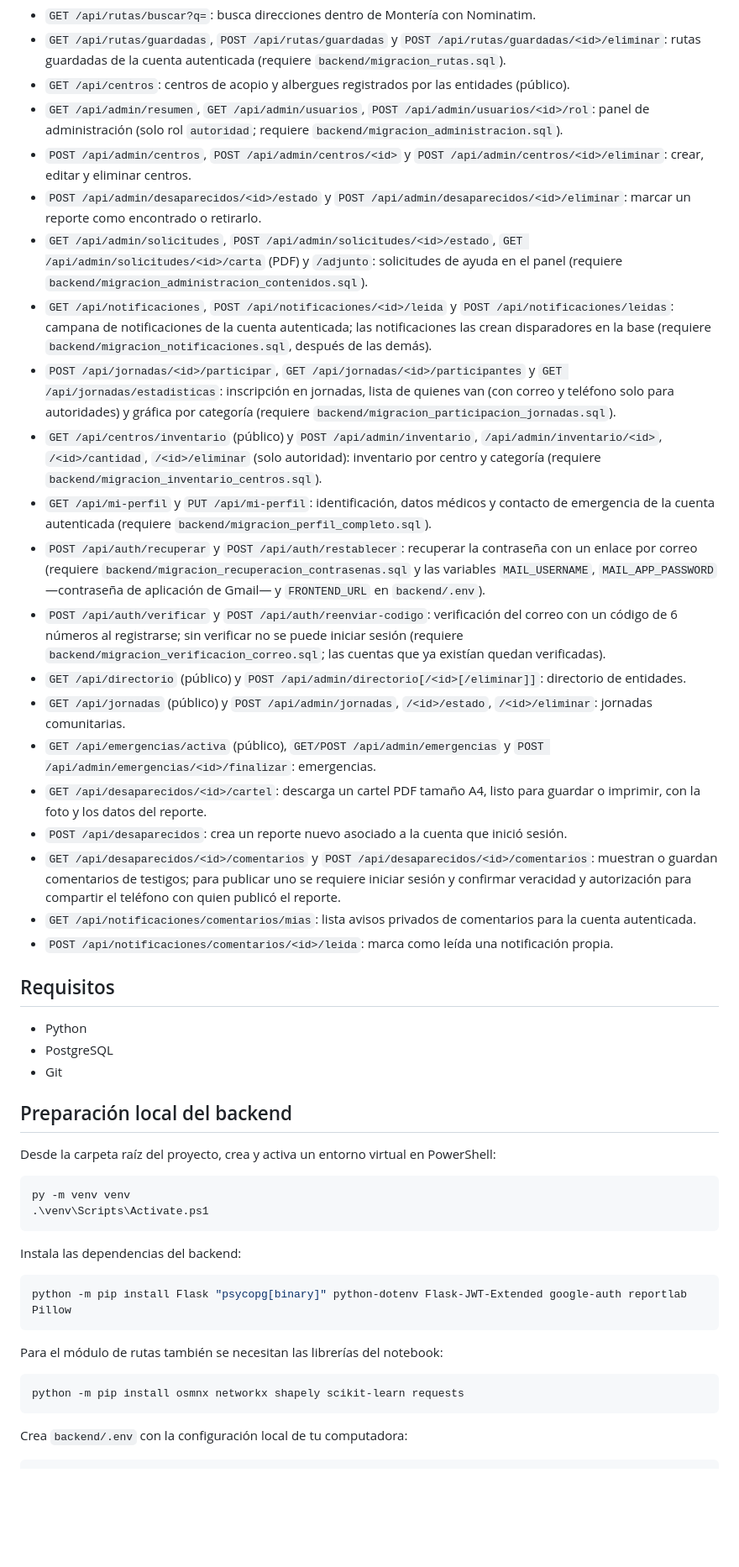
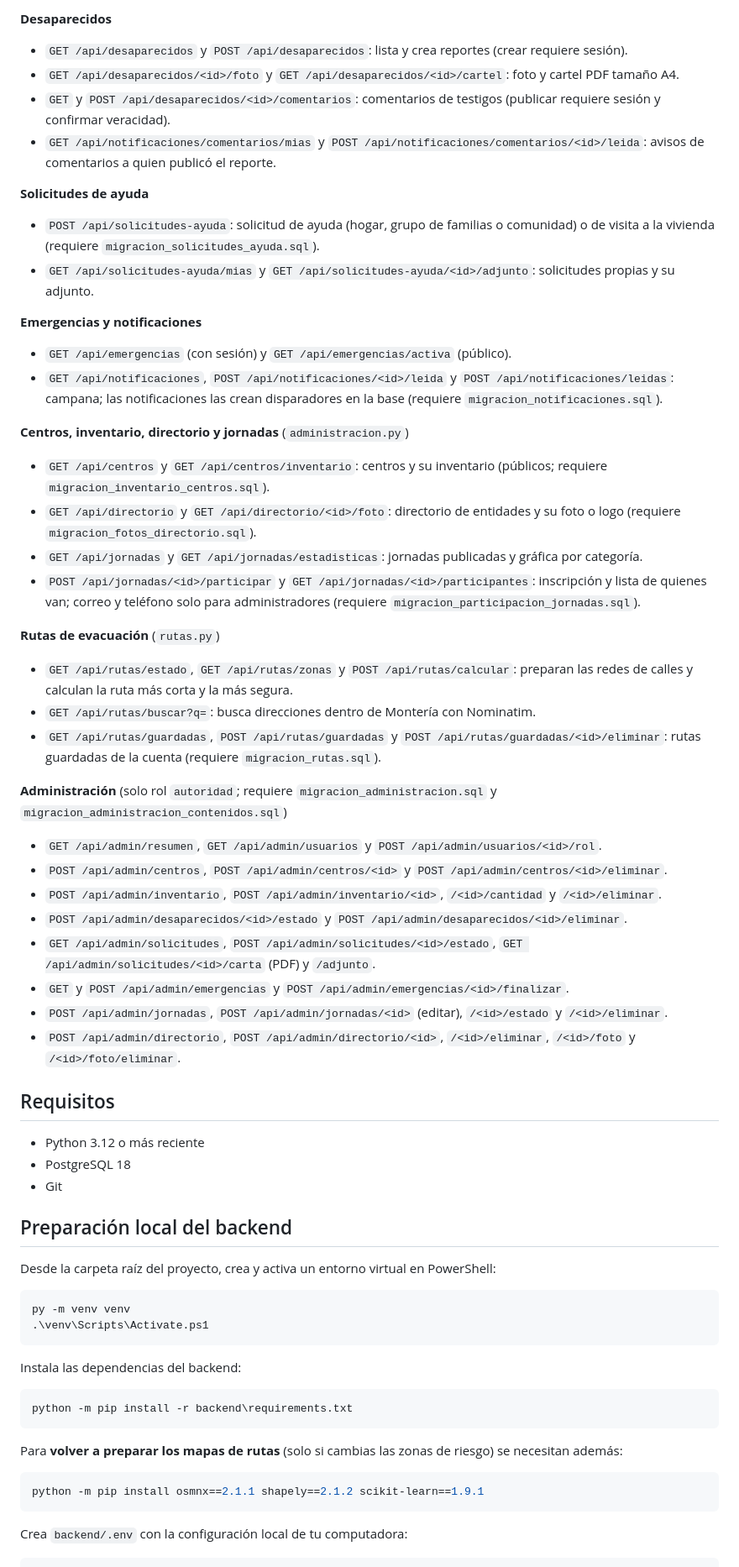
Before and after one commit to leinaadd04-dev/SIGRE_PROYECTO, a Markdown page: README.md, the part around one of its changes. Shown at 84% size. Rendered like a GitHub page; blank space fills up the shorter version.

````diff
--- a/README.md
+++ b/README.md
@@ -33,29 +54,42 @@ Prototipo académico para registrar y consultar emergencias y explorar rutas en
+**Desaparecidos**
+- `GET /api/desaparecidos` y `POST /api/desaparecidos`: lista y crea reportes (crear requiere sesión).
+- `GET /api/desaparecidos/<id>/foto` y `GET /api/desaparecidos/<id>/cartel`: foto y cartel PDF tamaño A4.
+- `GET` y `POST /api/desaparecidos/<id>/comentarios`: comentarios de testigos (publicar requiere sesión y confirmar veracidad).
+- `GET /api/notificaciones/comentarios/mias` y `POST /api/notificaciones/comentarios/<id>/leida`: avisos de comentarios a quien publicó el reporte.
+
+**Solicitudes de ayuda**
+- `POST /api/solicitudes-ayuda`: solicitud de ayuda (hogar, grupo de familias o comunidad) o de visita a la vivienda (requiere `migracion_solicitudes_ayuda.sql`).
+- `GET /api/solicitudes-ayuda/mias` y `GET /api/solicitudes-ayuda/<id>/adjunto`: solicitudes propias y su adjunto.
+
+**Emergencias y notificaciones**
+- `GET /api/emergencias` (con sesión) y `GET /api/emergencias/activa` (público).
+- `GET /api/notificaciones`, `POST /api/notificaciones/<id>/leida` y `POST /api/notificaciones/leidas`: campana; las notificaciones las crean disparadores en la base (requiere `migracion_notificaciones.sql`).
+
+**Centros, inventario, directorio y jornadas** (`administracion.py`)
+- `GET /api/centros` y `GET /api/centros/inventario`: centros y su inventario (públicos; requiere `migracion_inventario_centros.sql`).
+- `GET /api/directorio` y `GET /api/directorio/<id>/foto`: directorio de entidades y su foto o logo (requiere `migracion_fotos_directorio.sql`).
+- `GET /api/jornadas` y `GET /api/jornadas/estadisticas`: jornadas publicadas y gráfica por categoría.
+- `POST /api/jornadas/<id>/participar` y `GET /api/jornadas/<id>/participantes`: inscripción y lista de quienes van; correo y teléfono solo para administradores (requiere `migracion_participacion_jornadas.sql`).
+
+**Rutas de evacuación** (`rutas.py`)
+- `GET /api/rutas/estado`, `GET /api/rutas/zonas` y `POST /api/rutas/calcular`: preparan las redes de calles y calculan la ruta más corta y la más segura.
 - `GET /api/rutas/buscar?q=`: busca direcciones dentro de Montería con Nominatim.
-- `GET /api/rutas/guardadas`, `POST /api/rutas/guardadas` y `POST /api/rutas/guardadas/<id>/eliminar`: rutas guardadas de la cuenta autenticada (requiere `backend/migracion_rutas.sql`).
-- `GET /api/centros`: centros de acopio y albergues registrados por las entidades (público).
-- `GET /api/admin/resumen`, `GET /api/admin/usuarios`, `POST /api/admin/usuarios/<id>/rol`: panel de administración (solo rol `autoridad`; requiere `backend/migracion_administracion.sql`).
-- `POST /api/admin/centros`, `POST /api/admin/centros/<id>` y `POST /api/admin/centros/<id>/eliminar`: crear, editar y eliminar centros.
-- `POST /api/admin/desaparecidos/<id>/estado` y `POST /api/admin/desaparecidos/<id>/eliminar`: marcar un reporte como encontrado o retirarlo.
-- `GET /api/admin/solicitudes`, `POST /api/admin/solicitudes/<id>/estado`, `GET /api/admin/solicitudes/<id>/carta` (PDF) y `/adjunto`: solicitudes de ayuda en el panel (requiere `backend/migracion_administracion_contenidos.sql`).
-- `GET /api/notificaciones`, `POST /api/notificaciones/<id>/leida` y `POST /api/notificaciones/leidas`: campana de notificaciones de la cuenta autenticada; las notificaciones las crean disparadores en la base (requiere `backend/migracion_notificaciones.sql`, después de las demás).
-- `POST /api/jornadas/<id>/participar`, `GET /api/jornadas/<id>/participantes` y `GET /api/jornadas/estadisticas`: inscripción en jornadas, lista de quienes van (con correo y teléfono solo para autoridades) y gráfica por categoría (requiere `backend/migracion_participacion_jornadas.sql`).
-- `GET /api/centros/inventario` (público) y `POST /api/admin/inventario`, `/api/admin/inventario/<id>`, `/<id>/cantidad`, `/<id>/eliminar` (solo autoridad): inventario por centro y categoría (requiere `backend/migracion_inventario_centros.sql`).
-- `GET /api/mi-perfil` y `PUT /api/mi-perfil`: identificación, datos médicos y contacto de emergencia de la cuenta autenticada (requiere `backend/migracion_perfil_completo.sql`).
-- `POST /api/auth/recuperar` y `POST /api/auth/restablecer`: recuperar la contraseña con un enlace por correo (requiere `backend/migracion_recuperacion_contrasenas.sql` y las variables `MAIL_USERNAME`, `MAIL_APP_PASSWORD` —contraseña de aplicación de Gmail— y `FRONTEND_URL` en `backend/.env`).
-- `POST /api/auth/verificar` y `POST /api/auth/reenviar-codigo`: verificación del correo con un código de 6 números al registrarse; sin verificar no se puede iniciar sesión (requiere `backend/migracion_verificacion_correo.sql`; las cuentas que ya existían quedan verificadas).
-- `GET /api/directorio` (público) y `POST /api/admin/directorio[/<id>[/eliminar]]`: directorio de entidades.
-- `GET /api/jornadas` (público) y `POST /api/admin/jornadas`, `/<id>/estado`, `/<id>/eliminar`: jornadas comunitarias.
-- `GET /api/emergencias/activa` (público), `GET/POST /api/admin/emergencias` y `POST /api/admin/emergencias/<id>/finalizar`: emergencias.
-- `GET /api/desaparecidos/<id>/cartel`: descarga un cartel PDF tamaño A4, listo para guardar o imprimir, con la foto y los datos del reporte.
-- `POST /api/desaparecidos`: crea un reporte nuevo asociado a la cuenta que inició sesión.
-- `GET /api/desaparecidos/<id>/comentarios` y `POST /api/desaparecidos/<id>/comentarios`: muestran o guardan comentarios de testigos; para publicar uno se requiere iniciar sesión y confirmar veracidad y autorización para compartir el teléfono con quien publicó el reporte.
-- `GET /api/notificaciones/comentarios/mias`: lista avisos privados de comentarios para la cuenta autenticada.
-- `POST /api/notificaciones/comentarios/<id>/leida`: marca como leída una notificación propia.
+- `GET /api/rutas/guardadas`, `POST /api/rutas/guardadas` y `POST /api/rutas/guardadas/<id>/eliminar`: rutas guardadas de la cuenta (requiere `migracion_rutas.sql`).
+
+**Administración** (solo rol `autoridad`; requiere `migracion_administracion.sql` y `migracion_administracion_contenidos.sql`)
+- `GET /api/admin/resumen`, `GET /api/admin/usuarios` y `POST /api/admin/usuarios/<id>/rol`.
+- `POST /api/admin/centros`, `POST /api/admin/centros/<id>` y `POST /api/admin/centros/<id>/eliminar`.
+- `POST /api/admin/inventario`, `POST /api/admin/inventario/<id>`, `/<id>/cantidad` y `/<id>/eliminar`.
+- `POST /api/admin/desaparecidos/<id>/estado` y `POST /api/admin/desaparecidos/<id>/eliminar`.
+- `GET /api/admin/solicitudes`, `POST /api/admin/solicitudes/<id>/estado`, `GET /api/admin/solicitudes/<id>/carta` (PDF) y `/adjunto`.
+- `GET` y `POST /api/admin/emergencias` y `POST /api/admin/emergencias/<id>/finalizar`.
+- `POST /api/admin/jornadas`, `POST /api/admin/jornadas/<id>` (editar), `/<id>/estado` y `/<id>/eliminar`.
+- `POST /api/admin/directorio`, `POST /api/admin/directorio/<id>`, `/<id>/eliminar`, `/<id>/foto` y `/<id>/foto/eliminar`.
 
 ## Requisitos
 
-- Python
-- PostgreSQL
+- Python 3.12 o más reciente
+- PostgreSQL 18
 - Git
 
 ## Preparación local del backend
@@ -70,13 +104,13 @@ py -m venv venv
 Instala las dependencias del backend:
 
 ```powershell
-python -m pip install Flask "psycopg[binary]" python-dotenv Flask-JWT-Extended google-auth reportlab Pillow
+python -m pip install -r backend\requirements.txt
 ```
 
-Para el módulo de rutas también se necesitan las librerías del notebook:
+Para **volver a preparar los mapas de rutas** (solo si cambias las zonas de riesgo) se necesitan además:
 
 ```powershell
-python -m pip install osmnx networkx shapely scikit-learn requests
+python -m pip install osmnx==2.1.1 shapely==2.1.2 scikit-learn==1.9.1
 ```
 
 Crea `backend/.env` con la configuración local de tu computadora:
````
Also changed, not shown: other parts of README.md (+93 -44 lines).
